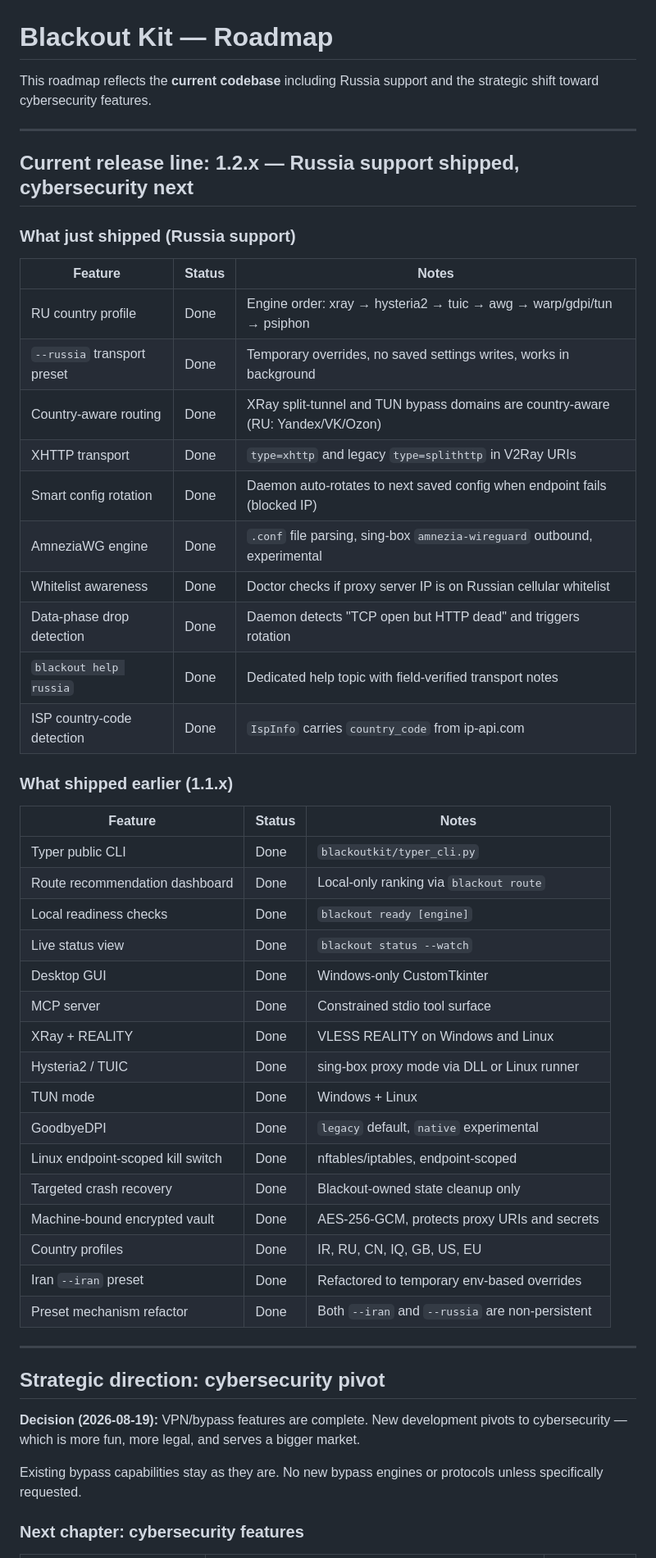
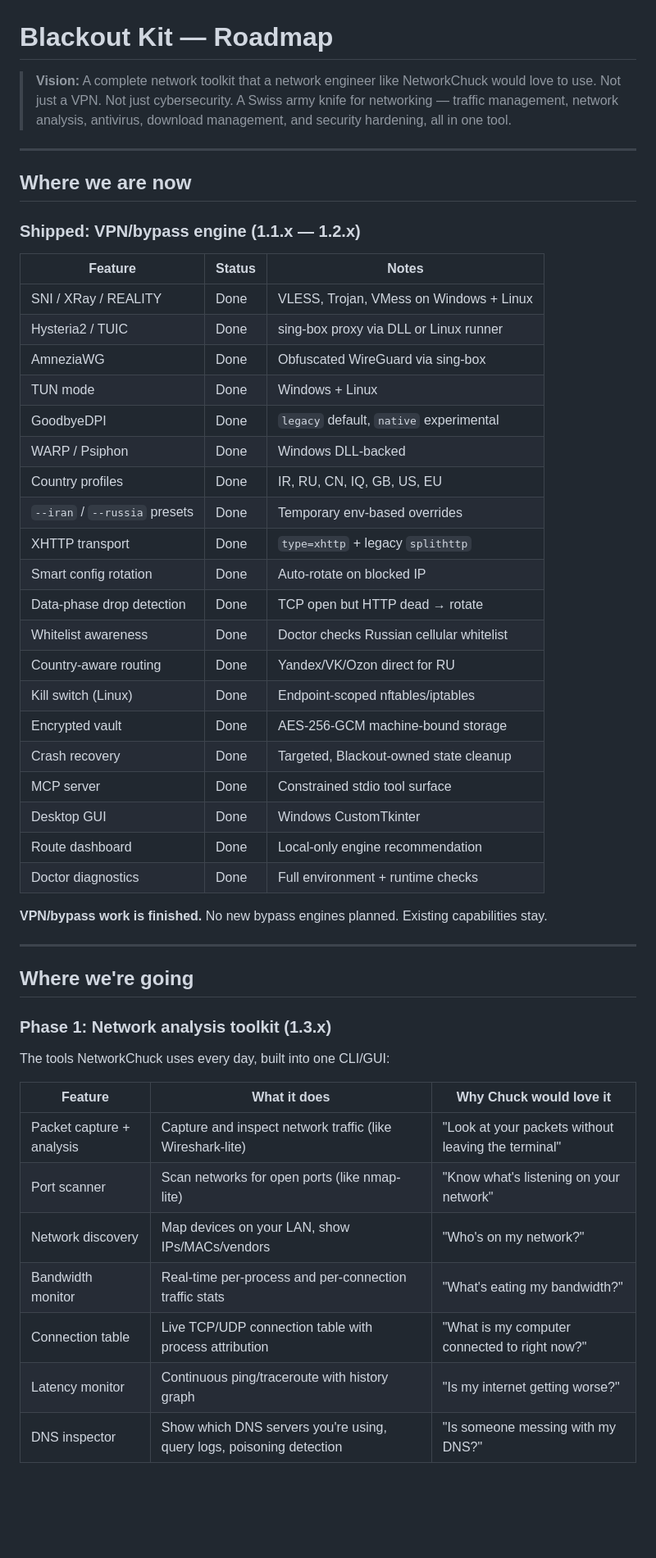
Before and after one commit to kiacoder/blackout-kit, a Markdown page: ROADMAP.md, the part around one of its changes. Shown at 82% size. GitHub-like rendering; blank space fills up the shorter version.

```diff
--- a/ROADMAP.md
+++ b/ROADMAP.md
@@ -1,54 +1,55 @@
 # Blackout Kit — Roadmap
 
-This roadmap reflects the **current codebase** including Russia support and the strategic shift toward cybersecurity features.
+> **Vision:** A complete network toolkit that a network engineer like NetworkChuck would love to use.
+> Not just a VPN. Not just cybersecurity. A Swiss army knife for networking — traffic management,
+> network analysis, antivirus, download management, and security hardening, all in one tool.
 
 ---
 
-## Current release line: 1.2.x — Russia support shipped, cybersecurity next
+## Where we are now
 
-### What just shipped (Russia support)
+### Shipped: VPN/bypass engine (1.1.x — 1.2.x)
 
 | Feature | Status | Notes |
 |---|---|---|
-| RU country profile | Done | Engine order: xray → hysteria2 → tuic → awg → warp/gdpi/tun → psiphon |
-| `--russia` transport preset | Done | Temporary overrides, no saved settings writes, works in background |
-| Country-aware routing | Done | XRay split-tunnel and TUN bypass domains are country-aware (RU: Yandex/VK/Ozon) |
-| XHTTP transport | Done | `type=xhttp` and legacy `type=splithttp` in V2Ray URIs |
-| Smart config rotation | Done | Daemon auto-rotates to next saved config when endpoint fails (blocked IP) |
-| AmneziaWG engine | Done | `.conf` file parsing, sing-box `amnezia-wireguard` outbound, experimental |
-| Whitelist awareness | Done | Doctor checks if proxy server IP is on Russian cellular whitelist |
-| Data-phase drop detection | Done | Daemon detects "TCP open but HTTP dead" and triggers rotation |
-| `blackout help russia` | Done | Dedicated help topic with field-verified transport notes |
-| ISP country-code detection | Done | `IspInfo` carries `country_code` from ip-api.com |
-
-### What shipped earlier (1.1.x)
-
-| Feature | Status | Notes |
-|---|---|---|
-| Typer public CLI | Done | `blackoutkit/typer_cli.py` |
-| Route recommendation dashboard | Done | Local-only ranking via `blackout route` |
-| Local readiness checks | Done | `blackout ready [engine]` |
-| Live status view | Done | `blackout status --watch` |
-| Desktop GUI | Done | Windows-only CustomTkinter |
-| MCP server | Done | Constrained stdio tool surface |
-| XRay + REALITY | Done | VLESS REALITY on Windows and Linux |
-| Hysteria2 / TUIC | Done | sing-box proxy mode via DLL or Linux runner |
+| SNI / XRay / REALITY | Done | VLESS, Trojan, VMess on Windows + Linux |
+| Hysteria2 / TUIC | Done | sing-box proxy via DLL or Linux runner |
+| AmneziaWG | Done | Obfuscated WireGuard via sing-box |
 | TUN mode | Done | Windows + Linux |
 | GoodbyeDPI | Done | `legacy` default, `native` experimental |
-| Linux endpoint-scoped kill switch | Done | nftables/iptables, endpoint-scoped |
-| Targeted crash recovery | Done | Blackout-owned state cleanup only |
-| Machine-bound encrypted vault | Done | AES-256-GCM, protects proxy URIs and secrets |
+| WARP / Psiphon | Done | Windows DLL-backed |
 | Country profiles | Done | IR, RU, CN, IQ, GB, US, EU |
-| Iran `--iran` preset | Done | Refactored to temporary env-based overrides |
-| Preset mechanism refactor | Done | Both `--iran` and `--russia` are non-persistent |
+| `--iran` / `--russia` presets | Done | Temporary env-based overrides |
+| XHTTP transport | Done | `type=xhttp` + legacy `splithttp` |
+| Smart config rotation | Done | Auto-rotate on blocked IP |
+| Data-phase drop detection | Done | TCP open but HTTP dead → rotate |
+| Whitelist awareness | Done | Doctor checks Russian cellular whitelist |
+| Country-aware routing | Done | Yandex/VK/Ozon direct for RU |
+| Kill switch (Linux) | Done | Endpoint-scoped nftables/iptables |
+| Encrypted vault | Done | AES-256-GCM machine-bound storage |
+| Crash recovery | Done | Targeted, Blackout-owned state cleanup |
+| MCP server | Done | Constrained stdio tool surface |
+| Desktop GUI | Done | Windows CustomTkinter |
+| Route dashboard | Done | Local-only engine recommendation |
+| Doctor diagnostics | Done | Full environment + runtime checks |
+
+**VPN/bypass work is finished.** No new bypass engines planned. Existing capabilities stay.
 
 ---
 
-## Strategic direction: cybersecurity pivot
+## Where we're going
 
-**Decision (2026-08-19):** VPN/bypass features are complete. New development pivots to cybersecurity — which is more fun, more legal, and serves a bigger market.
+### Phase 1: Network analysis toolkit (1.3.x)
 
-Existing bypass capabilities stay as they are. No new bypass engines or protocols unless specifically requested.
+The tools NetworkChuck uses every day, built into one CLI/GUI:
 
-### Next chapter: cybersecurity features
+| Feature | What it does | Why Chuck would love it |
+|---|---|---|
+| Packet capture + analysis | Capture and inspect network traffic (like Wireshark-lite) | "Look at your packets without leaving the terminal" |
+| Port scanner | Scan networks for open ports (like nmap-lite) | "Know what's listening on your network" |
+| Network discovery | Map devices on your LAN, show IPs/MACs/vendors | "Who's on my network?" |
+| Bandwidth monitor | Real-time per-process and per-connection traffic stats | "What's eating my bandwidth?" |
+| Connection table | Live TCP/UDP connection table with process attribution | "What is my computer connected to right now?" |
+| Latency monitor | Continuous ping/traceroute with history graph | "Is my internet getting worse?" |
+| DNS inspector | Show which DNS servers you're using, query logs, poisoning detection | "Is someone messing with my DNS?" |
 
```
Also changed, not shown: other parts of ROADMAP.md (+45 -35 lines).
